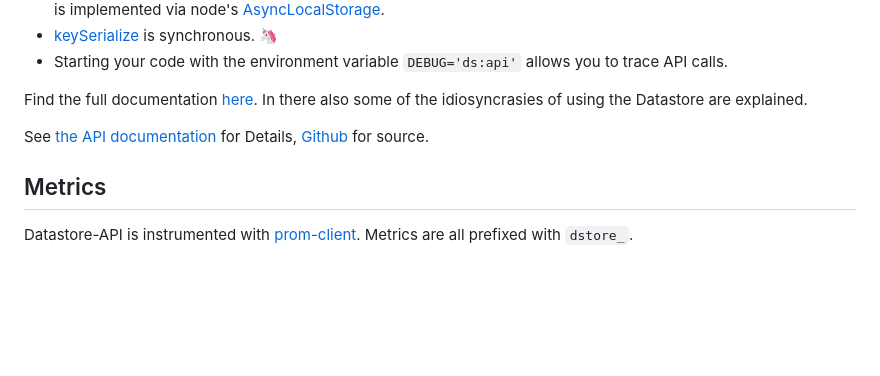
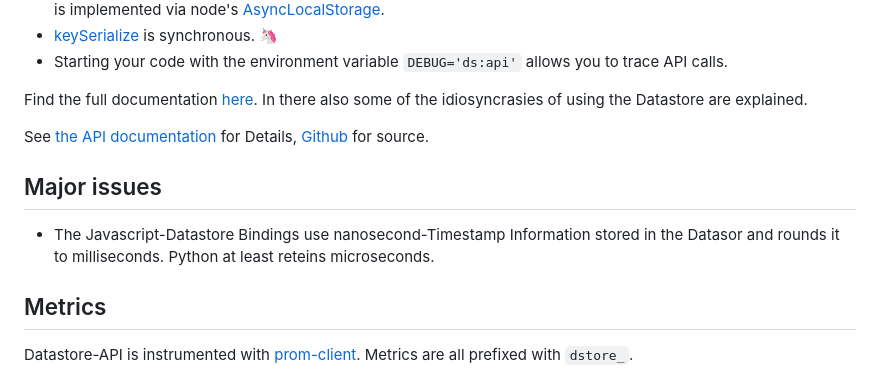
Before and after one commit to mdornseif/datastore-api, a Markdown page: README.md, the part around the change printed below. Rendered like a GitHub page; blank space fills up the shorter version.

```diff
--- a/README.md
+++ b/README.md
@@ -29,5 +29,9 @@ Find the full documentation [here](http://mdornseif.io/datastore-api/classes/Dst
 
-See [the API documentation](http://mdornseif.io/datastore-api/classes/Dstore.html) for Details, [Github](https://github.com/mdornseif/datastore-api) for source.
+See [the API documentation](http://mdornseif.github.io/datastore-api/classes/Dstore.html) for Details, [Github](https://github.com/mdornseif/datastore-api) for source.
+
+## Major issues
+
+* The Javascript-Datastore Bindings use nanosecond-Timestamp Information stored in the Datasor and rounds it to milliseconds. Python at least reteins microseconds.
 
 ## Metrics
 
```
Also changed, not shown: other parts of README.md (+1 -1 lines).
